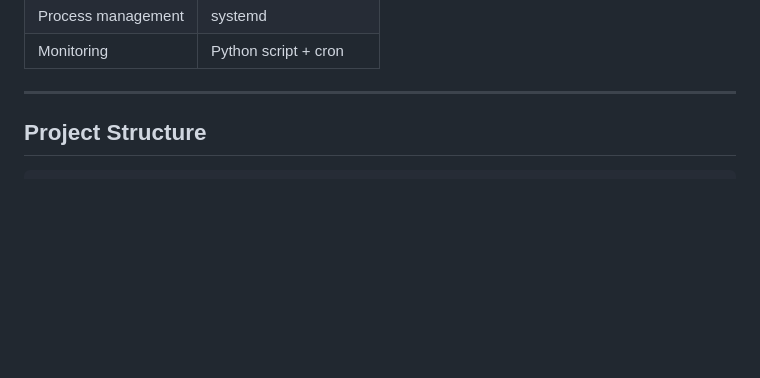
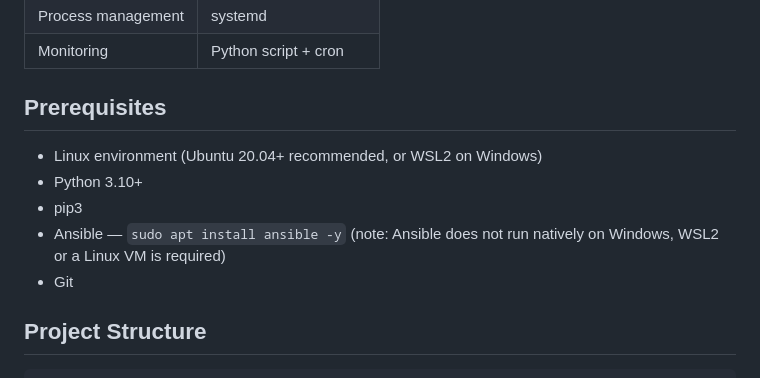
Before and after one commit to gorozia0709/devops-project, a Markdown page: README.md, the part around the change. Drawn GitHub-style; blank space fills up the shorter version.

````diff
--- a/README.md
+++ b/README.md
@@ -18,7 +18,14 @@ A complete DevOps pipeline using Python/Flask, Ansible and GitHub Actions with b
 | Process management | systemd |
 | Monitoring | Python script + cron |
 
----
+
+## Prerequisites
+
+- Linux environment (Ubuntu 20.04+ recommended, or WSL2 on Windows)
+- Python 3.10+
+- pip3
+- Ansible — `sudo apt install ansible -y` (note: Ansible does not run natively on Windows, WSL2 or a Linux VM is required)
+- Git
 
 ## Project Structure
 ```
````
